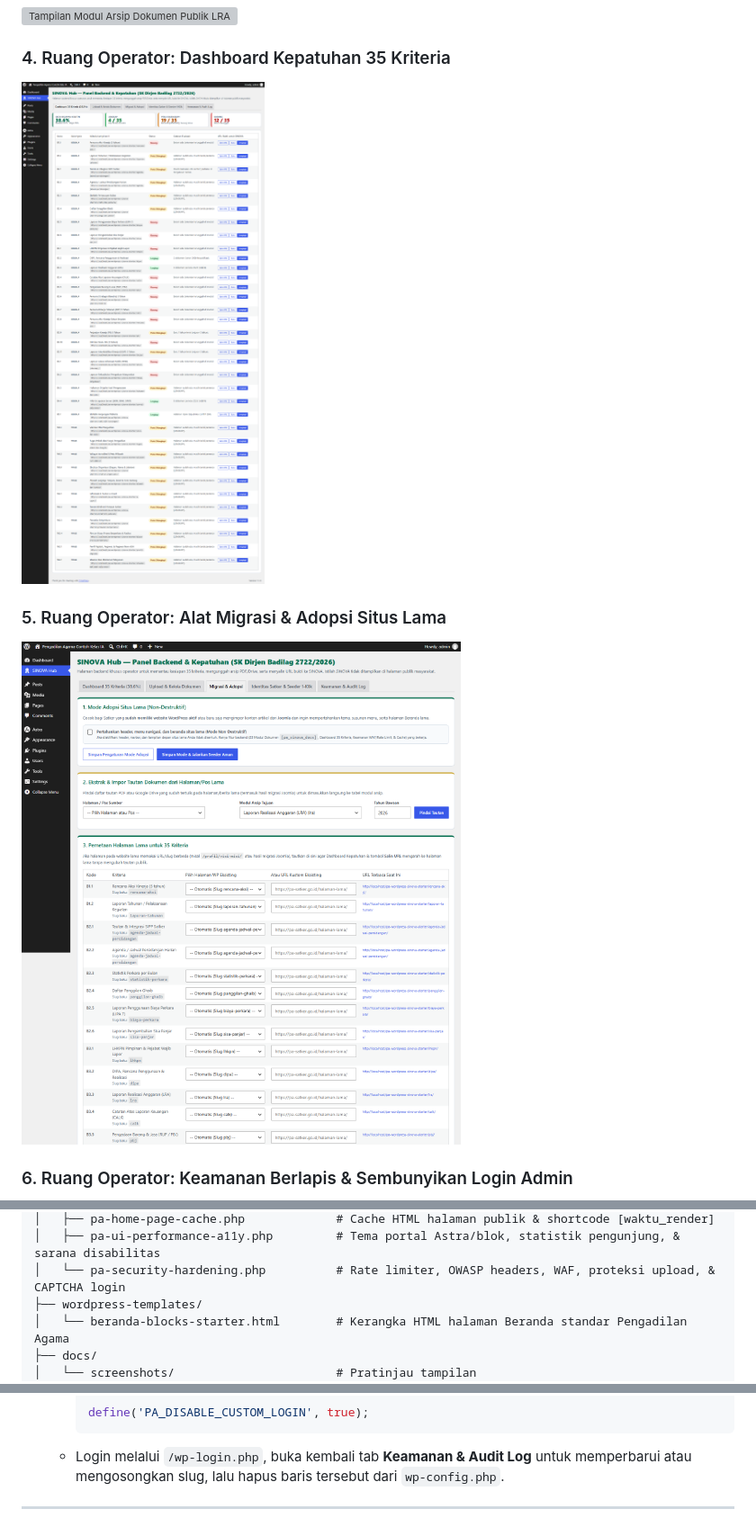
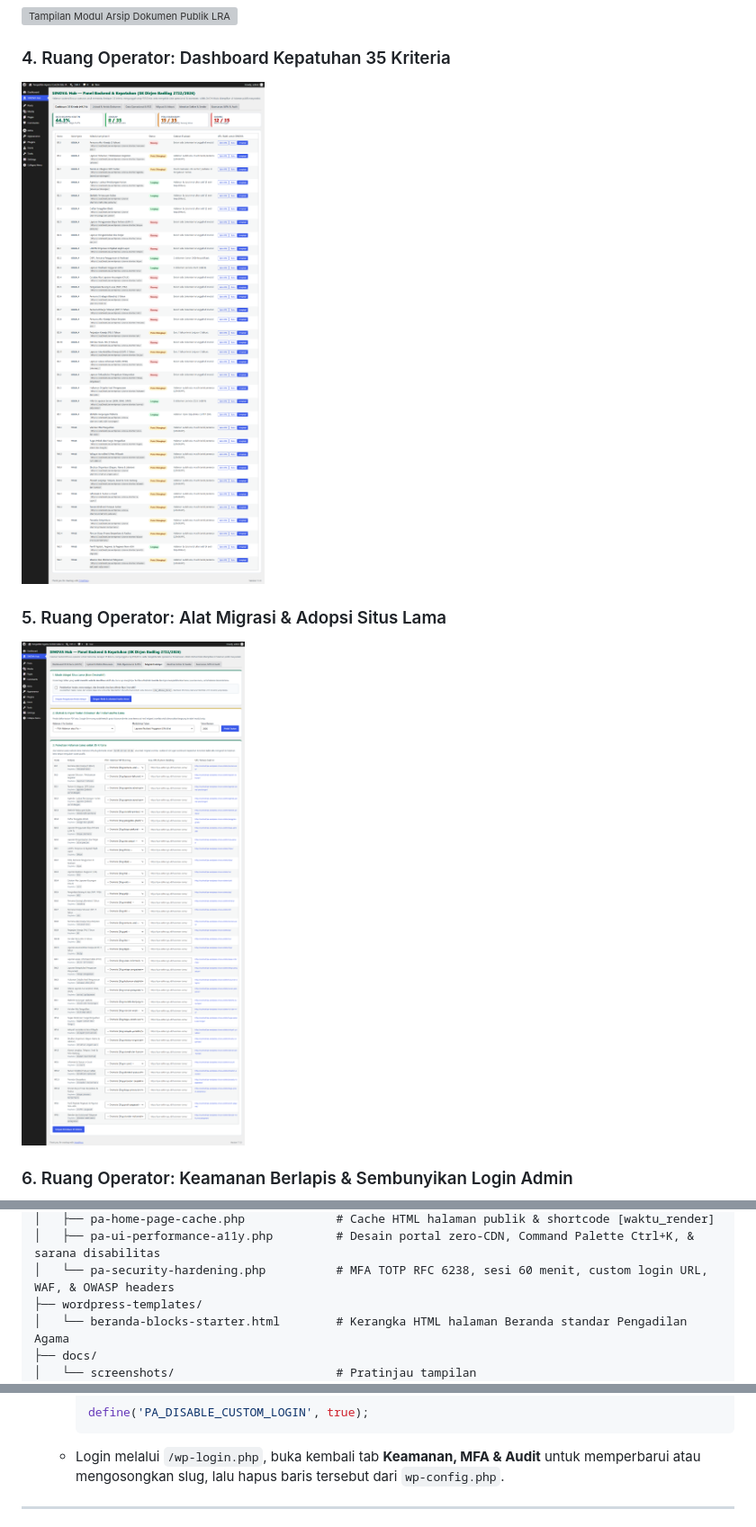
Before and after one commit to kang-devlp/pa-wordpress-sinova-starter, a Markdown page: README.md, 3 parts joined by grey strips. Shown at 90% size. Drawn GitHub-style; pictures changed too: docs/screenshots/admin-dashboard-35.png, docs/screenshots/admin-migrasi-adopsi.png; grey boxes are pictures that could not be loaded.

````diff
--- a/README.md
+++ b/README.md
@@ -55,6 +58,6 @@ sinova-starter-kit/
 │   ├── pa-home-page-cache.php             # Cache HTML halaman publik & shortcode [waktu_render]
-│   ├── pa-ui-performance-a11y.php         # Tema portal Astra/blok, statistik pengunjung, & sarana disabilitas
-│   └── pa-security-hardening.php          # Rate limiter, OWASP headers, WAF, proteksi upload, & CAPTCHA login
+│   ├── pa-ui-performance-a11y.php         # Desain portal zero-CDN, Command Palette Ctrl+K, & sarana disabilitas
+│   └── pa-security-hardening.php          # MFA TOTP RFC 6238, sesi 60 menit, custom login URL, WAF, & OWASP headers
 ├── wordpress-templates/
 │   └── beranda-blocks-starter.html        # Kerangka HTML halaman Beranda standar Pengadilan Agama
 ├── docs/
@@ -111,7 +119,7 @@ Secara bawaan, starter kit **tidak menampilkan tautan Login Admin** pada topbar
      ```php
      define('PA_DISABLE_CUSTOM_LOGIN', true);
      ```
-   * Login melalui `/wp-login.php`, buka kembali tab **Keamanan & Audit Log** untuk memperbarui atau mengosongkan slug, lalu hapus baris tersebut dari `wp-config.php`.
+   * Login melalui `/wp-login.php`, buka kembali tab **Keamanan, MFA & Audit** untuk memperbarui atau mengosongkan slug, lalu hapus baris tersebut dari `wp-config.php`.
 
 ---
 
````
Also changed, not shown: other parts of README.md (+20 -12 lines), docs/screenshots/admin-keamanan-login.png, docs/screenshots/beranda-dark.png, docs/screenshots/beranda-light.png, 7 other files.
